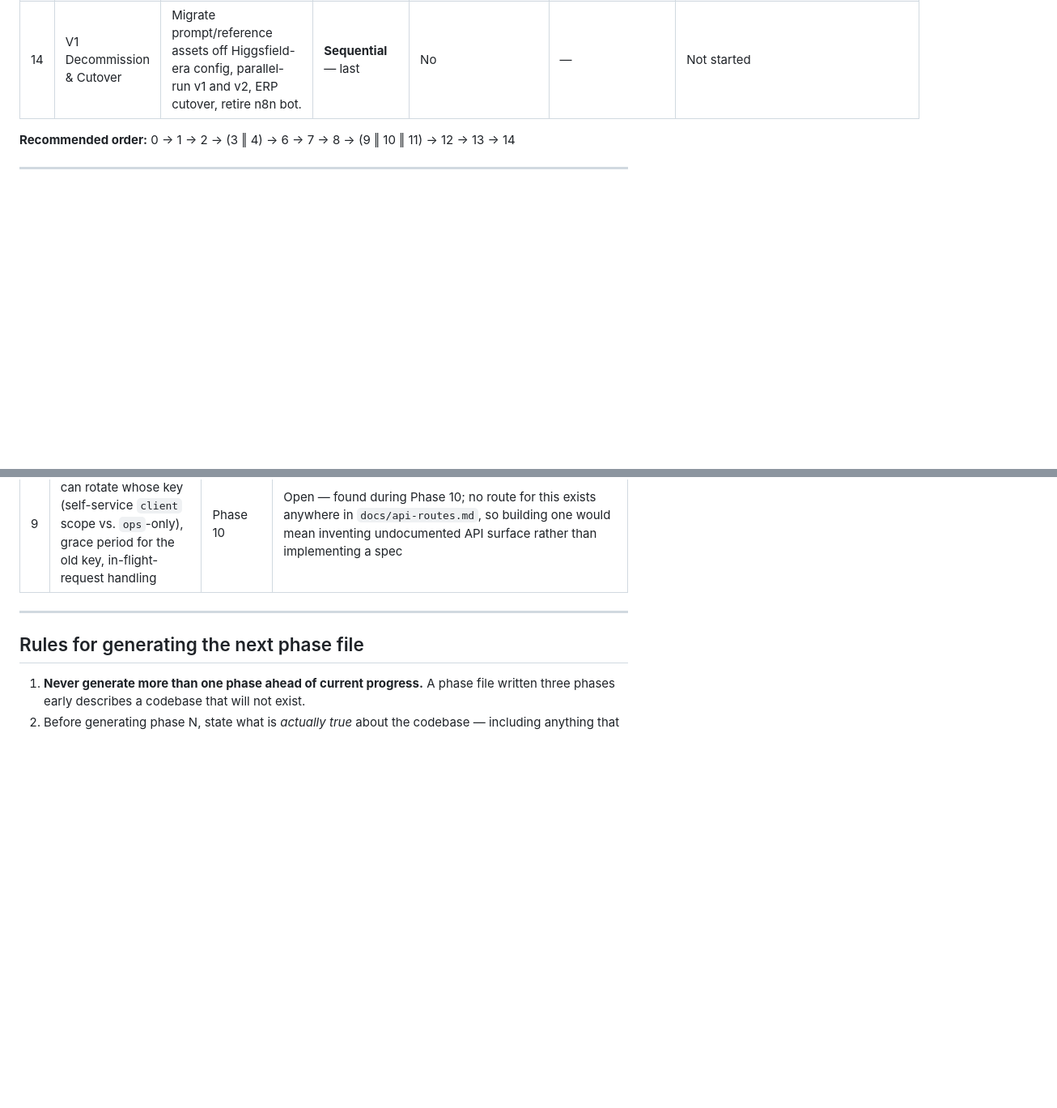
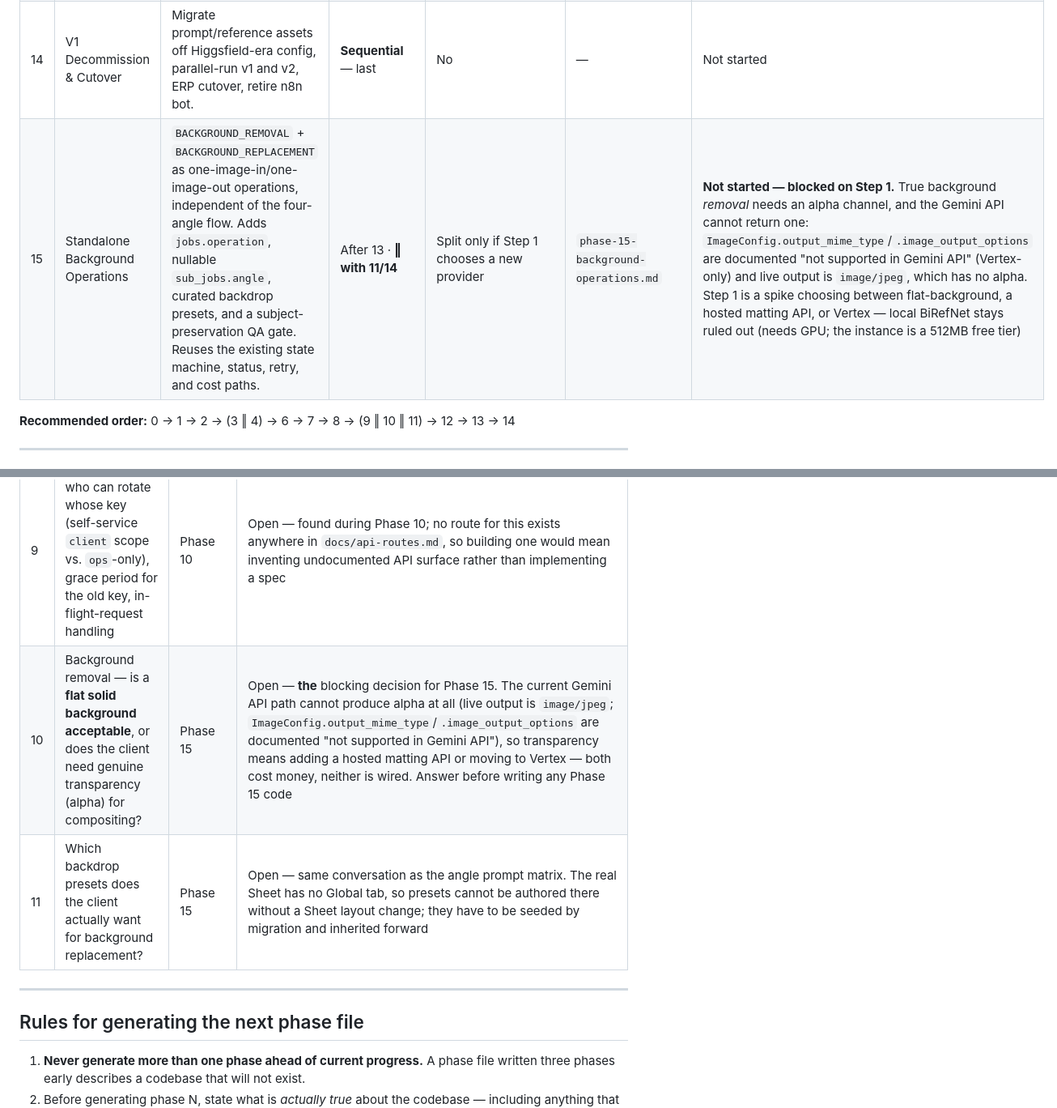
Before and after one commit to animachiii/jewelry-api, a Markdown page: phases/phase-roadmap.md, 2 parts joined by grey strips. Shown at 81% size. Rendered like a GitHub page; blank space fills up the shorter version.

```diff
--- a/phases/phase-roadmap.md
+++ b/phases/phase-roadmap.md
@@ -26,6 +26,7 @@ Status values: `Not started` · `In progress` · `Complete`
 | 12 | CI/CD & Deployment | Real CD, migration-on-deploy, staging env, documented rollback. GPU host provisioning is moot — see decision 0001. (CI skeleton existed from Phase 0.) Two deploy paths: Fly.io+Upstash (card required, config-only) and Render+Upstash (cardless, verified locally end-to-end — see addendum in phase file). | Sequential after 10 | No | `phase-12-cicd-deployment.md` | **Render path locally verified live; Fly path config-only** — `docker build` + real container run confirmed `render_start.sh` runs migrations then all three processes (uvicorn/celery beat/celery worker) and `GET /api/v2/health` returns 200 against real Supabase + local Redis. `fly.toml`/`fly.staging.toml` still valid but never account-tested (Fly requires a card). Neither path has a real cloud account behind it yet — that's the user's remaining step in either `docs/deployment.md` or `docs/deployment-free-tier.md` |
 | 13 | Load, Soak & Capacity Tuning | Concurrency ceilings, queue depth under burst, Gemini quota behavior at peak, tuned worker counts. VRAM saturation is moot — see decision 0001. | Sequential after 12 | No | `phase-13-load-soak-tuning.md` | **Tooling built and verified against a real local server; live-deployment numbers not yet measured** — `scripts/load_test.py` (burst + soak modes) actually run against a real local API+worker+Supabase, correctly recorded a real bug it found (see below) as a TIMEOUT rather than crashing. `docs/capacity-tuning.md`'s numbers are explicitly labeled estimated pending a real deployment to measure against |
 | 14 | V1 Decommission & Cutover | Migrate prompt/reference assets off Higgsfield-era config, parallel-run v1 and v2, ERP cutover, retire n8n bot. | **Sequential** — last | No | — | Not started |
+| 15 | Standalone Background Operations | `BACKGROUND_REMOVAL` + `BACKGROUND_REPLACEMENT` as one-image-in/one-image-out operations, independent of the four-angle flow. Adds `jobs.operation`, nullable `sub_jobs.angle`, curated backdrop presets, and a subject-preservation QA gate. Reuses the existing state machine, status, retry, and cost paths. | After 13 · **‖ with 11/14** | Split only if Step 1 chooses a new provider | `phase-15-background-operations.md` | **Not started — blocked on Step 1.** True background *removal* needs an alpha channel, and the Gemini API cannot return one: `ImageConfig.output_mime_type`/`.image_output_options` are documented "not supported in Gemini API" (Vertex-only) and live output is `image/jpeg`, which has no alpha. Step 1 is a spike choosing between flat-background, a hosted matting API, or Vertex — local BiRefNet stays ruled out (needs GPU; the instance is a 512MB free tier) |
 
 **Recommended order:** 0 → 1 → 2 → (3 ‖ 4) → 6 → 7 → 8 → (9 ‖ 10 ‖ 11) → 12 → 13 → 14
 
@@ -70,6 +71,8 @@ Blocking or shaping later phases. Resolve during Phase 0 where possible.
 | 7 | Does any n8n v1 generation history need preserving? | Phase 14 scope | Open |
 | 8 | Has the client seen and accepted synthetic-angle output quality? | Phase 6b, 9 | Open — blocks `qa_similarity_threshold` calibration (Phase 9 built the mechanism, `0.82` is still a placeholder) |
 | 9 | Key rotation — who can rotate whose key (self-service `client` scope vs. `ops`-only), grace period for the old key, in-flight-request handling | Phase 10 | Open — found during Phase 10; no route for this exists anywhere in `docs/api-routes.md`, so building one would mean inventing undocumented API surface rather than implementing a spec |
+| 10 | Background removal — is a **flat solid background acceptable**, or does the client need genuine transparency (alpha) for compositing? | Phase 15 | Open — **the** blocking decision for Phase 15. The current Gemini API path cannot produce alpha at all (live output is `image/jpeg`; `ImageConfig.output_mime_type`/`.image_output_options` are documented "not supported in Gemini API"), so transparency means adding a hosted matting API or moving to Vertex — both cost money, neither is wired. Answer before writing any Phase 15 code |
+| 11 | Which backdrop presets does the client actually want for background replacement? | Phase 15 | Open — same conversation as the angle prompt matrix. The real Sheet has no Global tab, so presets cannot be authored there without a Sheet layout change; they have to be seeded by migration and inherited forward |
 
 ---
 
```
Also changed, not shown: phases/phase-15-background-operations.md (added, +473 -0 lines).
